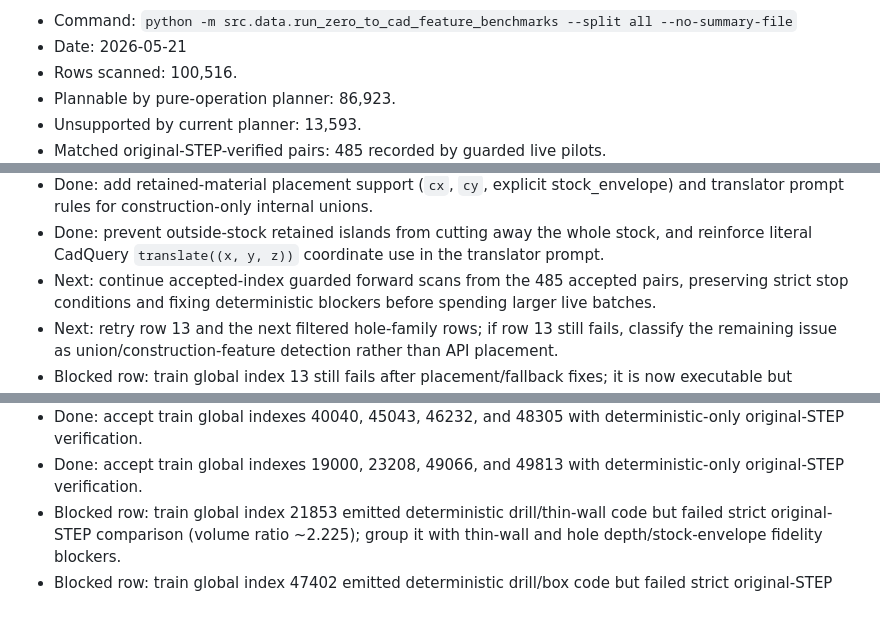
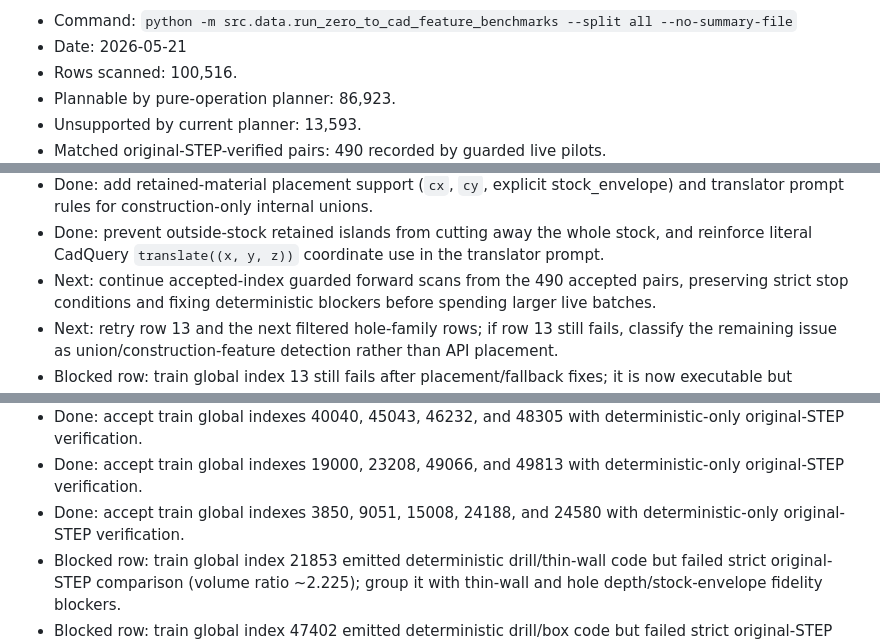
Before and after one commit to buvi-org/d2m, a Markdown page: TODO.md, 3 parts joined by grey strips. Drawn GitHub-style; blank space fills up the shorter version.

```diff
--- a/TODO.md
+++ b/TODO.md
@@ -117,5 +117,5 @@ Latest measured dry scan:
 - Rows scanned: 100,516.
 - Plannable by pure-operation planner: 86,923.
 - Unsupported by current planner: 13,593.
-- Matched original-STEP-verified pairs: 485 recorded by guarded live pilots.
+- Matched original-STEP-verified pairs: 490 recorded by guarded live pilots.
   - Accepted train global indexes:
@@ -340,7 +340,7 @@ Immediate next implementation targets:
 - Done: prevent outside-stock retained islands from cutting away the whole
   stock, and reinforce literal CadQuery `translate((x, y, z))` coordinate use
   in the translator prompt.
-- Next: continue accepted-index guarded forward scans from the 485 accepted
+- Next: continue accepted-index guarded forward scans from the 490 accepted
   pairs, preserving strict stop conditions and fixing deterministic blockers
   before spending larger live batches.
 - Next: retry row 13 and the next filtered hole-family rows; if row 13 still
@@ -606,6 +606,8 @@ Immediate next implementation targets:
   with deterministic-only original-STEP verification.
 - Done: accept train global indexes 19000, 23208, 49066, and 49813
   with deterministic-only original-STEP verification.
+- Done: accept train global indexes 3850, 9051, 15008, 24188, and
+  24580 with deterministic-only original-STEP verification.
 - Blocked row: train global index 21853 emitted deterministic drill/thin-wall
   code but failed strict original-STEP comparison (volume ratio ~2.225);
   group it with thin-wall and hole depth/stock-envelope fidelity blockers.
```
Also changed, not shown: other parts of TODO.md (+1 -1 lines), README.md (+3 -3 lines), docs/plan.md (+3 -3 lines).
